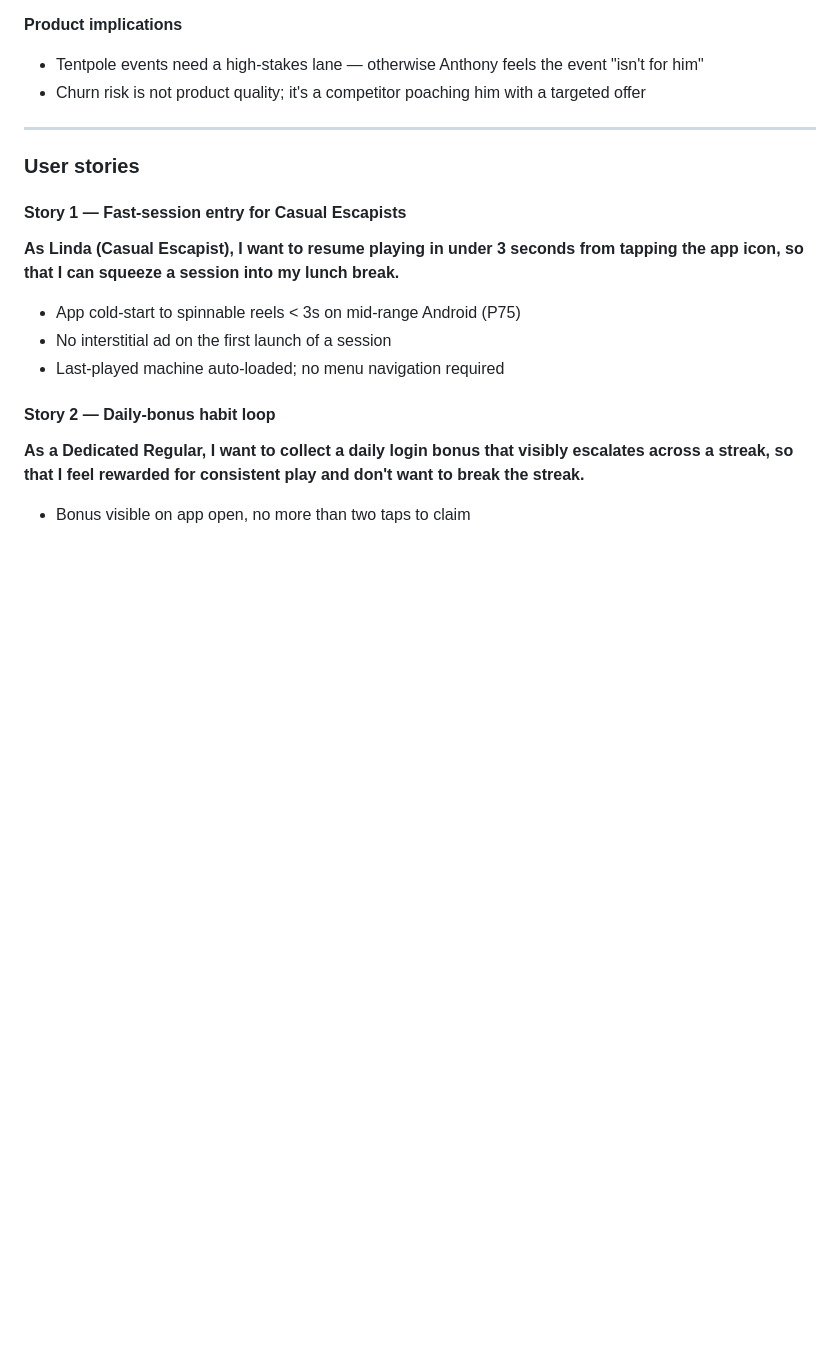
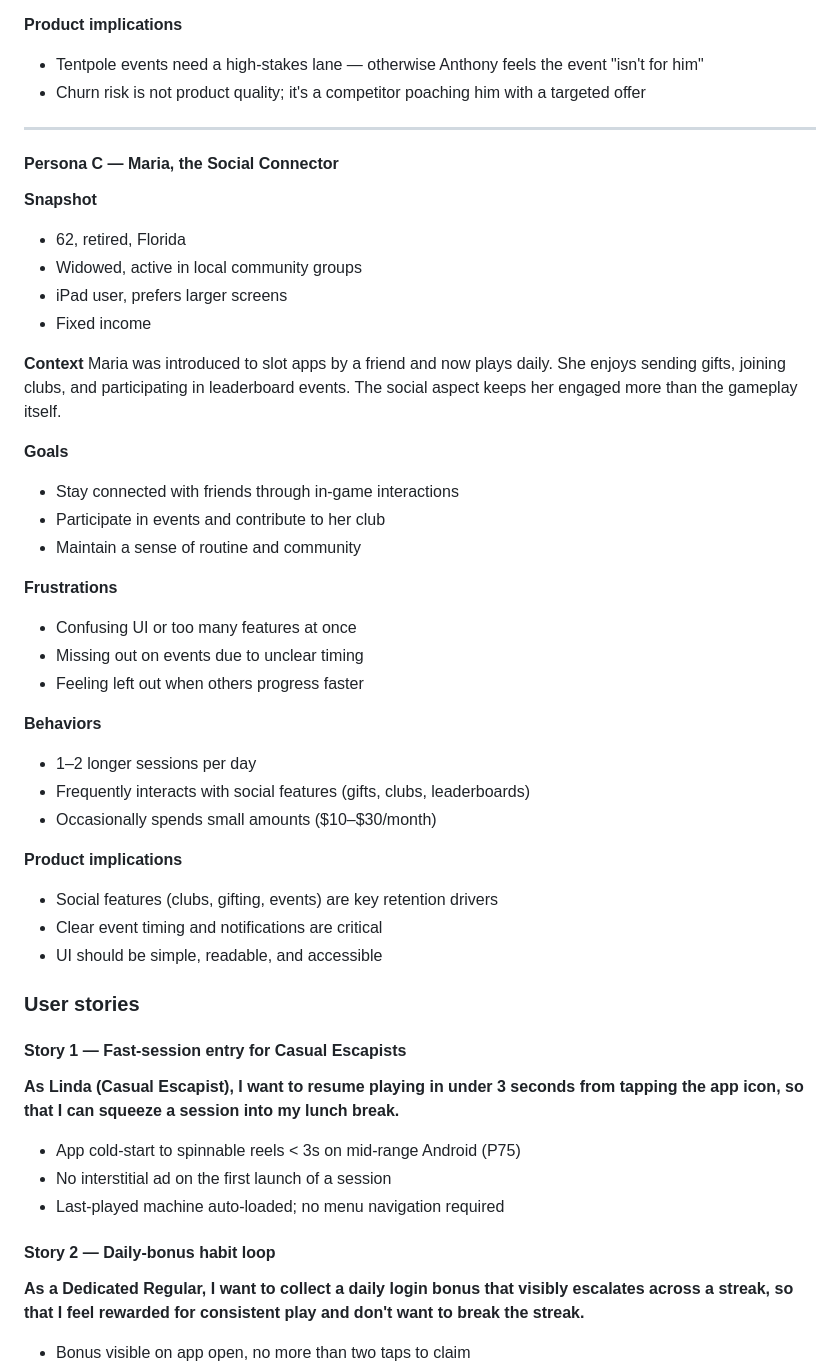
Before and after one commit to cse110-sp26-group06/tech-warmup-2, a Markdown page: plan/research-overview.md, the part around the change. GitHub-like rendering; blank space fills up the shorter version.

Commit message:
added persona c

```diff
--- a/plan/research-overview.md
+++ b/plan/research-overview.md
@@ -131,7 +131,36 @@ Plays Cashman Casino and Lightning Link on her lunch break and for 15 minutes be
 
 ---
 
+#### Persona C — Maria, the Social Connector
 
+**Snapshot**
+- 62, retired, Florida
+- Widowed, active in local community groups
+- iPad user, prefers larger screens
+- Fixed income
+
+**Context**
+Maria was introduced to slot apps by a friend and now plays daily. She enjoys sending gifts, joining clubs, and participating in leaderboard events. The social aspect keeps her engaged more than the gameplay itself.
+
+**Goals**
+- Stay connected with friends through in-game interactions
+- Participate in events and contribute to her club
+- Maintain a sense of routine and community
+
+**Frustrations**
+- Confusing UI or too many features at once
+- Missing out on events due to unclear timing
+- Feeling left out when others progress faster
+
+**Behaviors**
+- 1–2 longer sessions per day
+- Frequently interacts with social features (gifts, clubs, leaderboards)
+- Occasionally spends small amounts ($10–$30/month)
+
+**Product implications**
+- Social features (clubs, gifting, events) are key retention drivers
+- Clear event timing and notifications are critical
+- UI should be simple, readable, and accessible
 
 ### User stories
 
```
